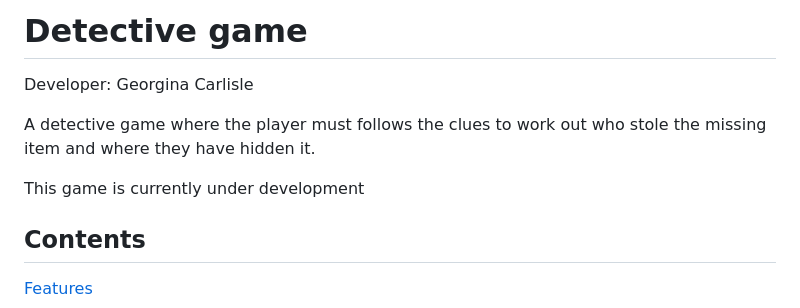
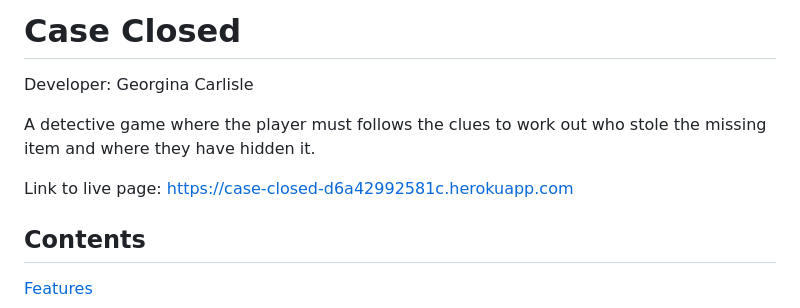
Before and after one commit to GeorginaCarlisle/detective-game-p3, a Markdown page: README.md, the part around the change. Drawn GitHub-style.

Commit message:
Add live link to readme

```diff
--- a/README.md
+++ b/README.md
@@ -1,10 +1,11 @@
-# Detective game
+# Case Closed
 
 Developer: Georgina Carlisle
 
 A detective game where the player must follows the clues to work out who stole the missing item and where they have hidden it.
 
-This game is currently under development
+Link to live page:
+https://case-closed-d6a42992581c.herokuapp.com
 
 ## Contents
 [Features](#features)
```
